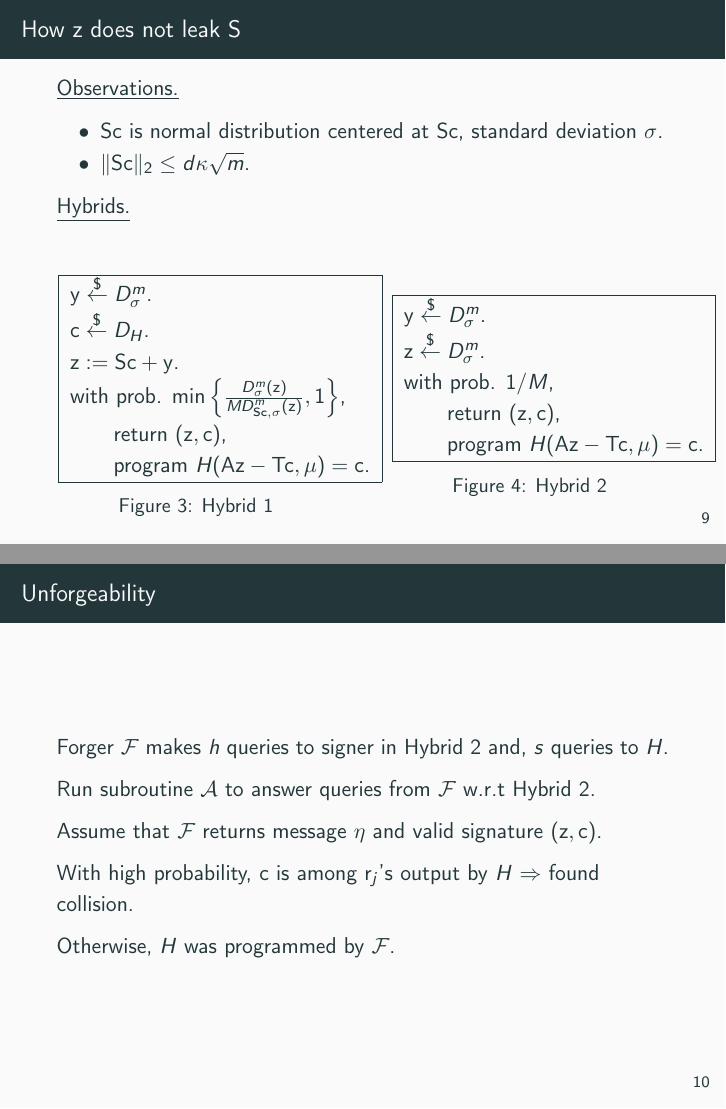
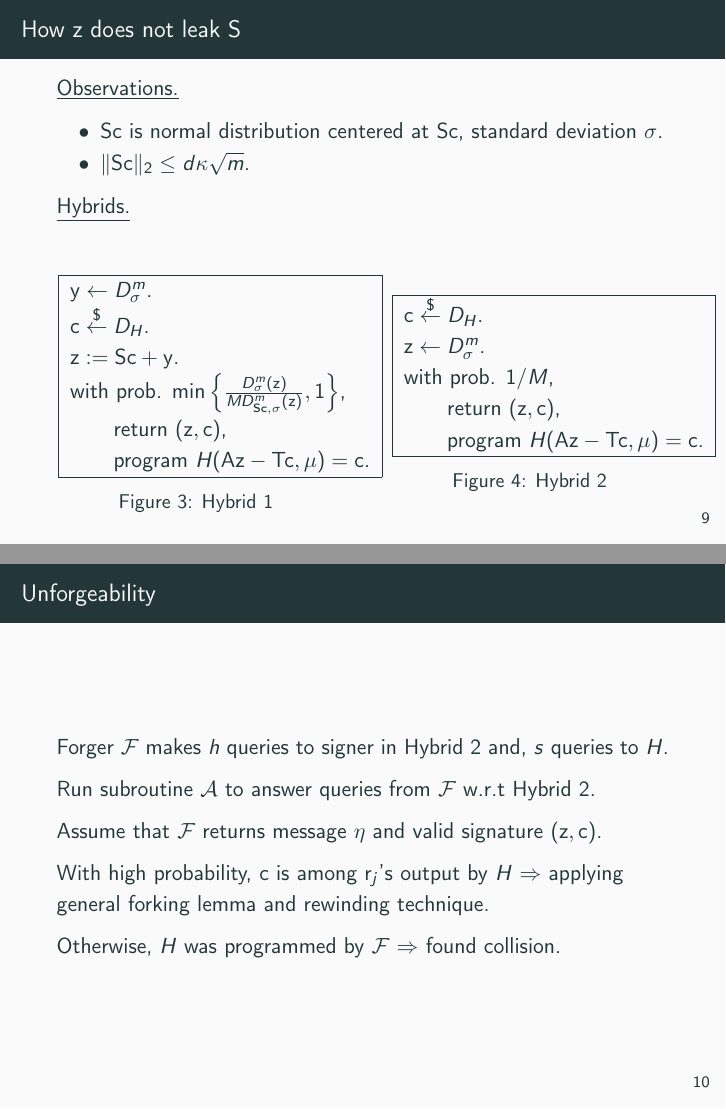
Before and after one commit to Crazy-Cryptographic-Buddies/presentation-lattice-signatures-without-trapdoor-lyu12, LaTeX slides (main.tex, which reads section-hvzkaok-from-sis.tex): pages 15 and 16 of 18, joined at a grey line. Compiled offline with pdfLaTeX.

Commit message:
Update section-hvzkaok-from-sis.tex

```diff
--- a/section-hvzkaok-from-sis.tex
+++ b/section-hvzkaok-from-sis.tex
@@ -30,7 +30,7 @@
 	\begin{columns}[c]
 		\column{0.45\linewidth}
 		\begin{expt}{Hybrid 1}
-			$\mathbf{y} \uniformly D_\sigma^m$.\\
+			$\mathbf{y} \leftarrow D_\sigma^m$.\\
 			$\mathbf{c} \uniformly D_H$.\\
 			$\mathbf{z} := \mathbf{S}\mathbf{c} + \mathbf{y}$.\\
 			with prob. $\min\left\{\frac{D^m_\sigma(\mathbf{z})}{MD^m_{\mathbf{S}\mathbf{c},\sigma}(\mathbf{z})},1\right\}$,\\
@@ -39,8 +39,8 @@
 		\end{expt}
 		\column{0.45\linewidth}
 		\begin{expt}{Hybrid 2}
-			$\mathbf{y} \uniformly D_\sigma^m$.\\
-			$\mathbf{z} \uniformly D_\sigma^m$.\\
+			$\mathbf{c} \uniformly D_H$.\\
+			$\mathbf{z} \leftarrow D_\sigma^m$.\\
 			with prob. $1/M$,\\
 			\qquad return $(\mathbf{z}, \mathbf{c})$, \\
 			\qquad program $H(\mathbf{A}\mathbf{z} - \mathbf{T}\mathbf{c}, \mu) = \mathbf{c}$.\\
@@ -54,7 +54,7 @@
 
 	Assume that $\Forger$ returns message $\eta$ and valid signature $(\mathbf{z}, \mathbf{c})$.
 
-	With high probability, $\mathbf{c}$ is among $\mathbf{r}_j$'s output by $H$ $\Rightarrow$ found collision.
+	With high probability, $\mathbf{c}$ is among $\mathbf{r}_j$'s output by $H$ $\Rightarrow$ applying general forking lemma and rewinding technique.
 
-	Otherwise, $H$ was programmed by $\Forger$.
+	Otherwise, $H$ was programmed by $\Forger$ $\Rightarrow$ found collision.
 \end{frame}
```
Also changed, not shown: section-hvzkaok-from-sis.tex (2 more changed lines).
